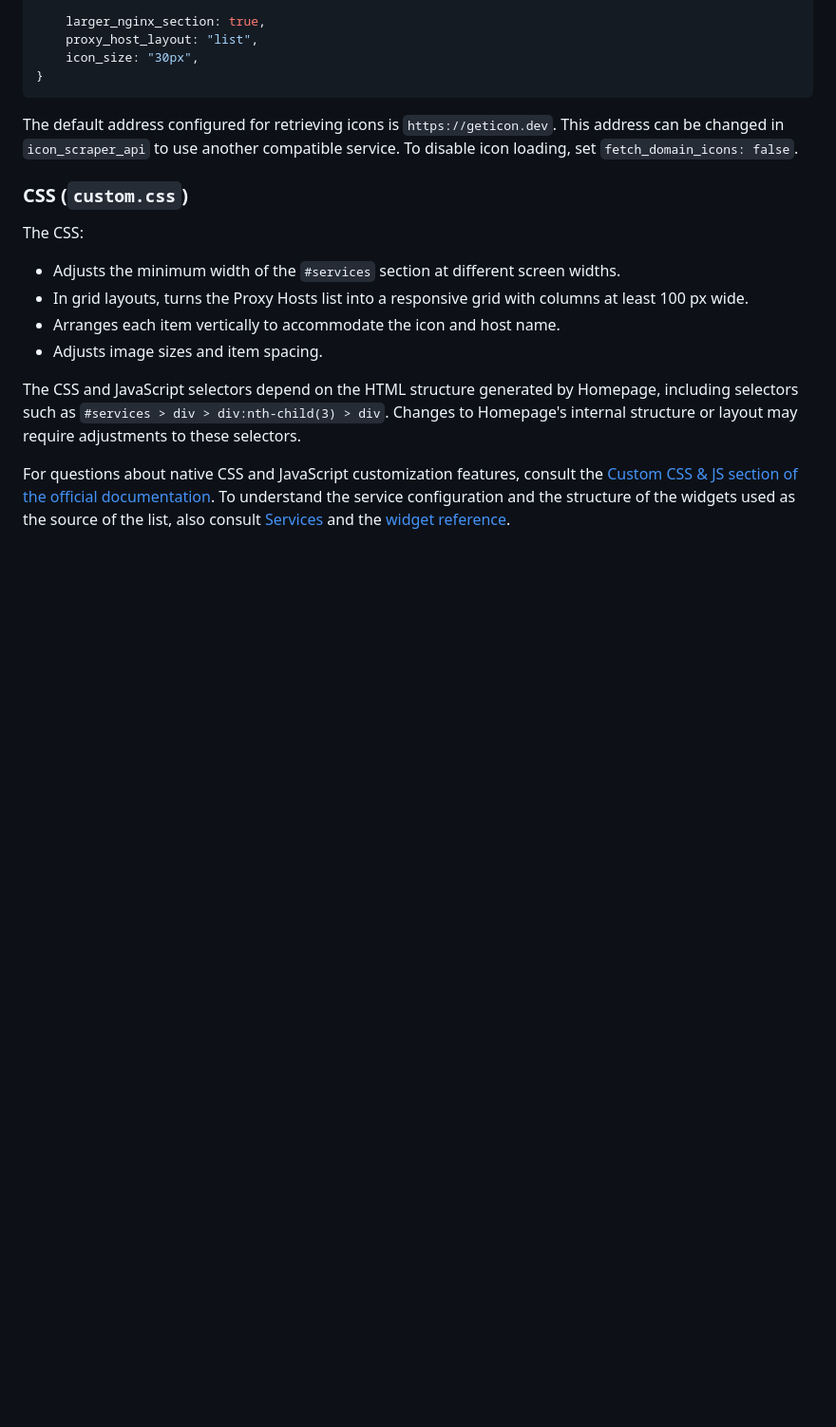
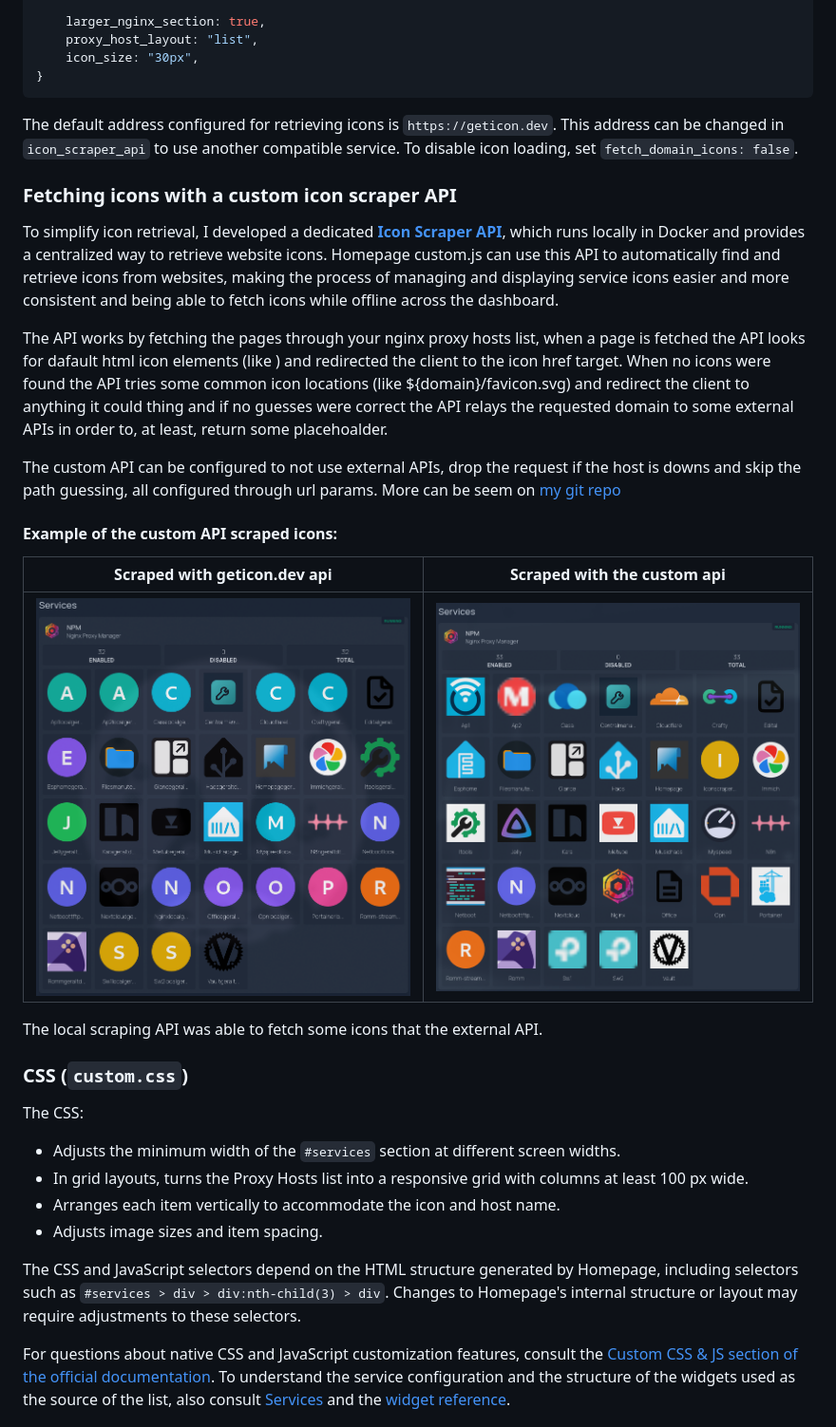
Before and after one commit to GERALTdTATUI/My-Custom-Homepage-Configs, a Markdown page: README.md, the part around the change. Shown at 95% size. GitHub-like rendering; pictures changed too: docs/images/grid-list-layout-custom-icon-scraper-example.png (added); blank space fills up the shorter version.

Commit message:
Small fix and added custom api mention on readme.md

```diff
--- a/README.md
+++ b/README.md
@@ -264,6 +264,20 @@ const configurations = {
 
 The default address configured for retrieving icons is `https://geticon.dev`. This address can be changed in `icon_scraper_api` to use another compatible service. To disable icon loading, set `fetch_domain_icons: false`.
 
+### Fetching icons with a custom icon scraper API
+To simplify icon retrieval, I developed a dedicated **[Icon Scraper API](https://github.com/GERALTdTATUI/Icon_Scraper)**, which runs locally in Docker and provides a centralized way to retrieve website icons. Homepage custom.js can use this API to automatically find and retrieve icons from websites, making the process of managing and displaying service icons easier and more consistent and being able to fetch icons while offline across the dashboard.
+
+The API works by fetching the pages through your nginx proxy hosts list, when a page is fetched the API looks for dafault html icon elements (like <link rel="icon" href="...">) and redirected the client to the icon href target. When no icons were found the API tries some common icon locations (like ${domain}/favicon.svg) and redirect the client to anything it could thing and if no guesses were correct the API relays the requested domain to some external APIs in order to, at least, return some placehoalder.
+
+The custom API can be configured to not use external APIs, drop the request if the host is downs and skip the path guessing, all configured through url params. More can be seem on [my git repo](https://github.com/GERALTdTATUI/Icon_Scraper)
+
+#### Example of the custom API scraped icons:
+| Scraped with geticon.dev api | Scraped with the custom api |
+|---|---|
+| ![External API scraping](docs/images/grid-list-layout-example.png) | ![Custom API scraping](docs/images/grid-list-layout-custom-icon-scraper-example.png) |
+
+The local scraping API was able to fetch some icons that the external API.
+
 ### CSS (`custom.css`)
 
 The CSS:
```
Also changed, not shown: 1 other file.
